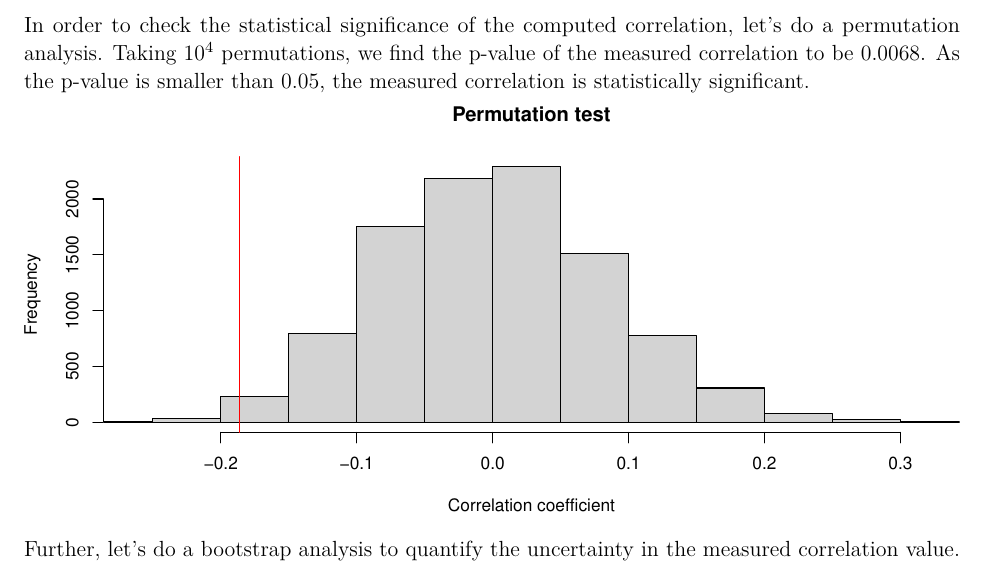
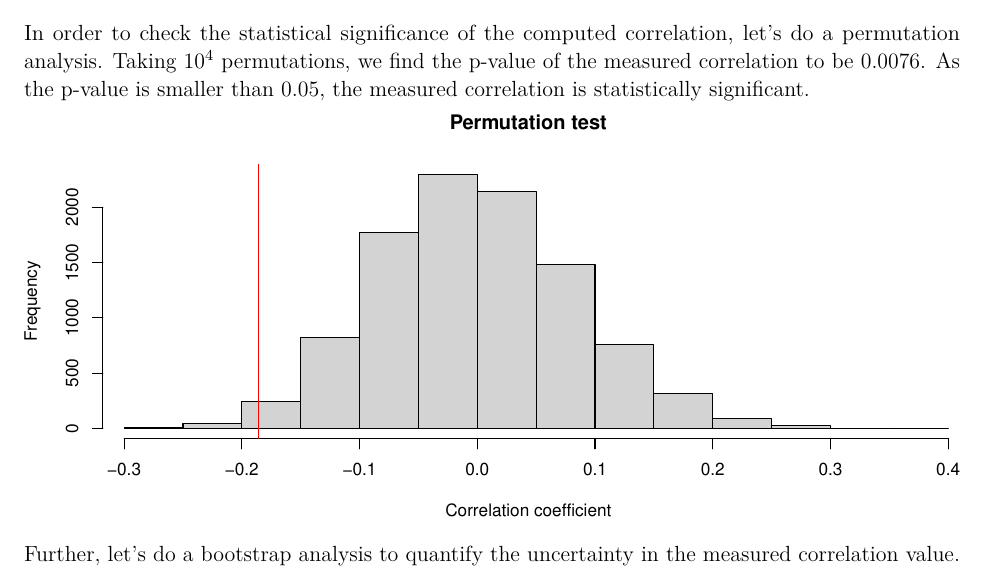
Before and after one commit to neerakara/SDS_project, a LaTeX document (main.tex): part of page 2 of 11, cut so that both start at the same text. Compiled offline with pdfLaTeX.

```diff
--- a/main.tex
+++ b/main.tex
@@ -156,14 +156,14 @@
 In order to check the statistical significance of the computed
 correlation, let's do a permutation analysis. Taking \ensuremath{10^{4}}
 permutations, we find the p-value of the measured correlation to be
-0.0068. As the p-value is smaller than 0.05, the measured correlation is
+0.0076. As the p-value is smaller than 0.05, the measured correlation is
 statistically significant.
 
 \includegraphics{main_files/figure-latex/permutation_plot-1.pdf}
 
 Further, let's do a bootstrap analysis to quantify the uncertainty in
 the measured correlation value. Repeating the bootstrap analysis
-\ensuremath{10^{4}} times, we find the mean correlation to be -0.185,
+\ensuremath{10^{4}} times, we find the mean correlation to be -0.186,
 with a standard deviation of 0.043. Thus, although the measured
 coefficient is unbiased, there seems to relatively high uncertainty in
 the measurement. This shows the unreliability of the measured
```
Also changed, not shown: main.pdf, main_files/figure-latex/bootModel-1.pdf, main_files/figure-latex/growthVSmigration-1.pdf, main_files/figure-latex/growthVSmigration2-1.pdf, main_files/figure-latex/growthVSmigration2-2.pdf, main_files/figure-latex/mediation_agr-1.pdf, main_files/figure-latex/mediation_ser-1.pdf, main_files/figure-latex/migration_peryear-1.pdf, main_files/figure-latex/migration_peryear-2.pdf, main_files/figure-latex/permutation_plot-1.pdf, main_files/figure-latex/residuals_hist-1.pdf, main_files/figure-latex/residuals_hist-2.pdf, main_files/figure-latex/unnamed-chunk-7-1.pdf, main_files/figure-latex/unnamed-chunk-8-1.pdf, 2 other files.
